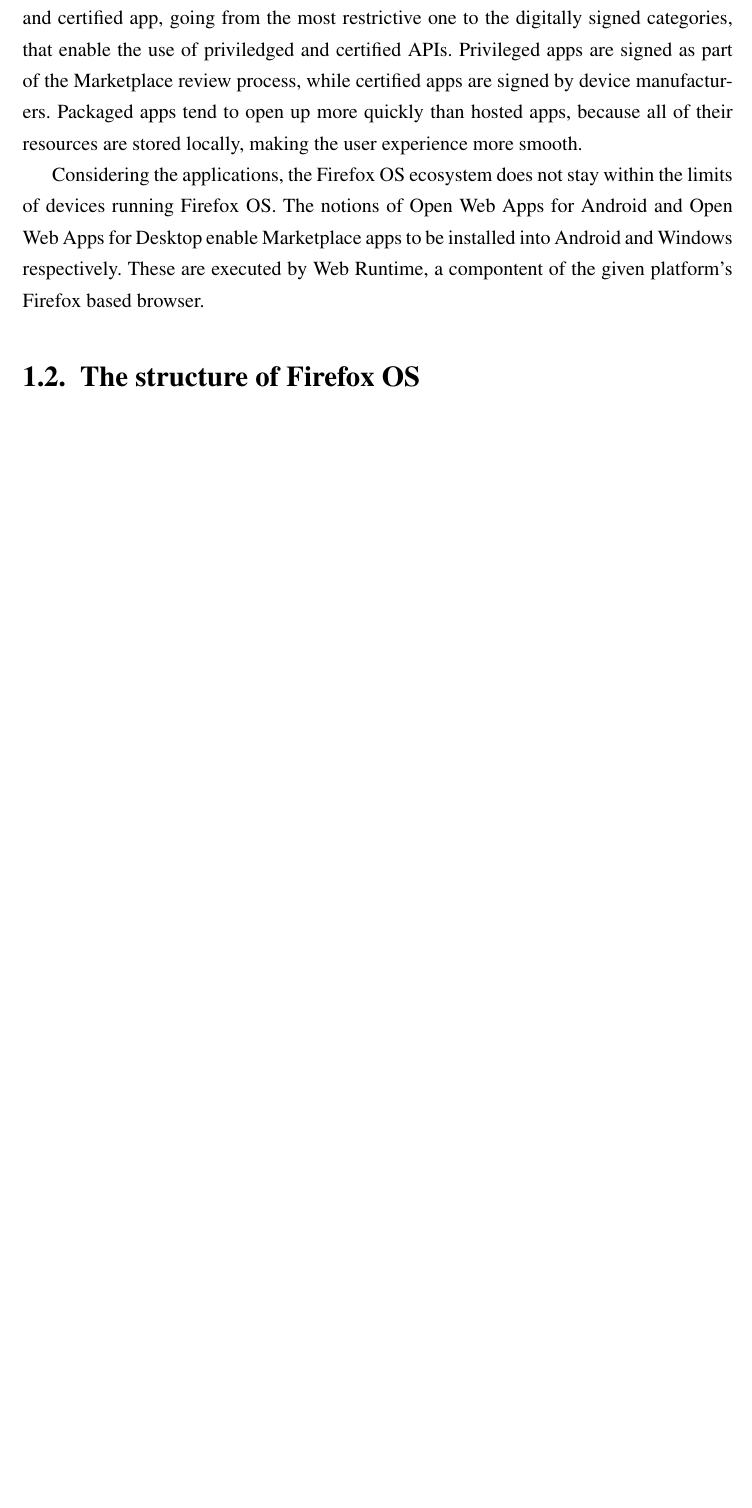
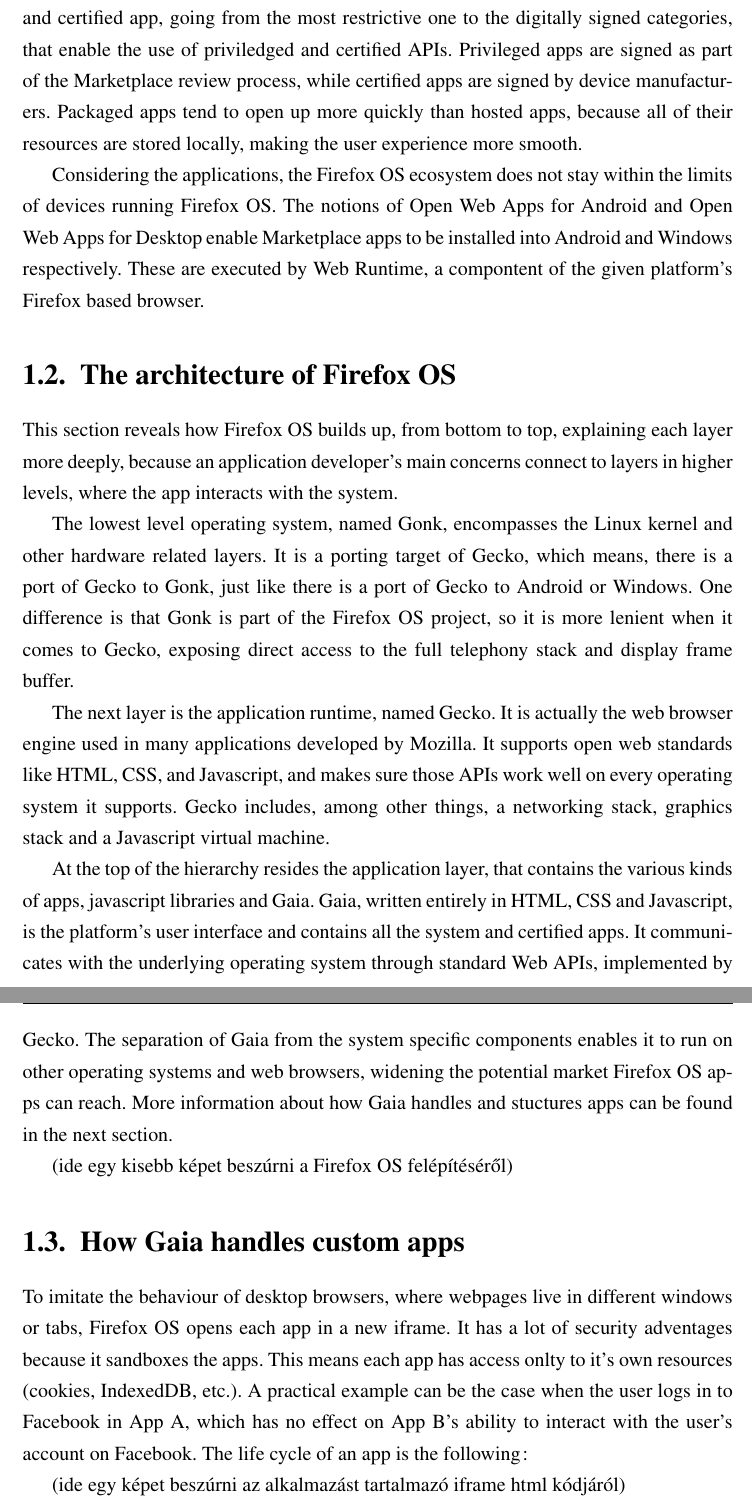
Before and after one commit to gsanta/szakdoga, a LaTeX thesis (latexminta2011.tex): part of page 8 of 8 before the commit and two parts of pages 8 and 9 of 9 after it, the two joined at a grey line, cut so that both start at the same text, the shorter picture padded with empty space. Compiled offline with LaTeX, dvips and Ghostscript; the source files are stored in an older character set and shown here as Unicode.

Commit message:
The architecture of Firefox OS section is ready

```diff
--- a/latexminta2011.tex
+++ b/latexminta2011.tex
@@ -175,6 +175,22 @@
 
 Considering the applications, the Firefox OS ecosystem does not stay within the limits of devices running Firefox OS. The notions of Open Web Apps for Android and Open Web Apps for Desktop enable Marketplace apps to be installed into Android and Windows respectively. These are executed by Web Runtime, a compontent of the given platform's Firefox based browser.
 
-\section{The structure of Firefox OS}
+\section{The architecture of Firefox OS}
+
+This section reveals how Firefox OS builds up, from bottom to top, explaining each layer more deeply, because an application developer's main concerns connect to layers in higher levels, where the app interacts with the system.
+
+The lowest level operating system, named Gonk, encompasses the Linux kernel and other hardware related layers. It is a porting target of Gecko, which means, there is a port of Gecko to Gonk, just like there is a port of Gecko to Android or Windows. One difference is that Gonk is part of the Firefox OS project, so it is more lenient when it comes to Gecko, exposing direct access to the full telephony stack and display frame buffer.
+
+The next layer is the application runtime, named Gecko. It is actually the web browser engine used in many applications developed by Mozilla. It supports open web standards like HTML, CSS, and Javascript, and makes sure those APIs work well on every operating system it supports. Gecko includes, among other things, a networking stack, graphics stack and a Javascript virtual machine.
+
+At the top of the hierarchy resides the application layer, that contains the various kinds of apps, javascript libraries and Gaia. Gaia, written entirely in HTML, CSS and Javascript, is the platform's user interface and contains all the system and certified apps. It communicates with the underlying operating system through standard Web APIs, implemented by Gecko. The separation of Gaia from the system specific components enables it to run on other operating systems and web browsers, widening the potential market Firefox OS apps can reach. More information about how Gaia handles and stuctures apps can be found in the next section.
+
+(ide egy kisebb képet beszúrni a Firefox OS felépítéséről)
+
+\section{How Gaia handles custom apps}
+
+To imitate the behaviour of desktop browsers, where webpages live in different windows or tabs, Firefox OS opens each app in a new iframe. It has a lot of security adventages because it sandboxes the apps. This means each app has access onlty to it's own resources (cookies, IndexedDB, etc.). A practical example can be the case when the user logs in to Facebook in App A, which has no effect on App B's ability to interact with the user's account on Facebook. The life cycle of an app is the following:
+
+(ide egy képet beszúrni az alkalmazást tartalmazó iframe html kódjáról)
 
 \end{document}
```
Also changed, not shown: latexminta2011.pdf, 1 other file.
